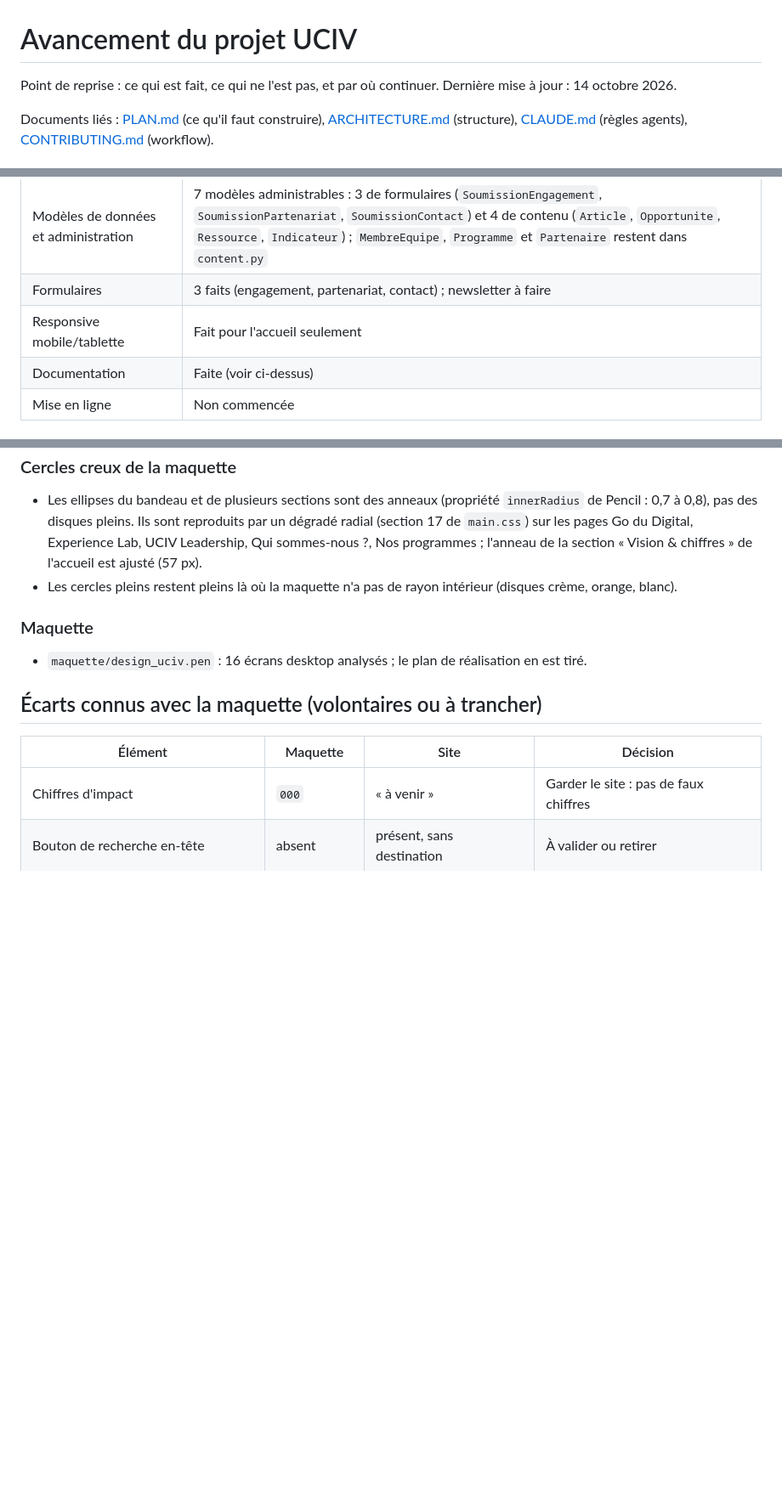
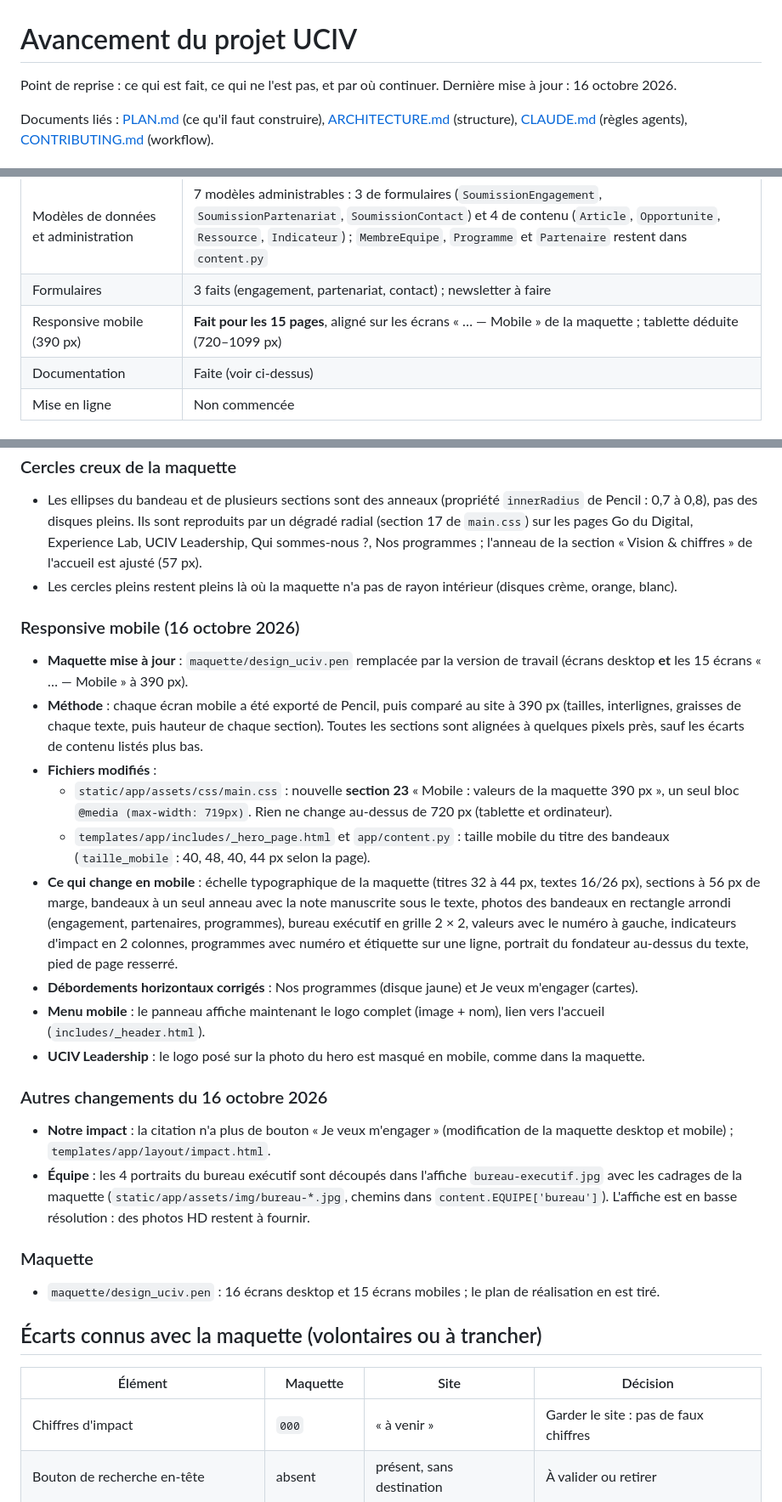
Before and after one commit to kice007/uciv, a Markdown page: docs/AVANCEMENT.md, 3 parts joined by grey strips. Shown at 85% size. GitHub-like rendering; blank space fills up the shorter version.

Commit message:
Met à jour l'avancement et le plan après le responsive mobile
Co-Authored-By: Claude Opus 5.5 <noreply@anthropic.com>

```diff
--- a/docs/AVANCEMENT.md
+++ b/docs/AVANCEMENT.md
@@ -1,7 +1,7 @@
 # Avancement du projet UCIV
 
 Point de reprise : ce qui est fait, ce qui ne l'est pas, et par où continuer.
-Dernière mise à jour : 14 octobre 2026.
+Dernière mise à jour : 16 octobre 2026.
 
 Documents liés : [PLAN.md](PLAN.md) (ce qu'il faut construire),
 [ARCHITECTURE.md](ARCHITECTURE.md) (structure), [CLAUDE.md](../CLAUDE.md) (règles agents),
@@ -17,7 +17,7 @@ Documents liés : [PLAN.md](PLAN.md) (ce qu'il faut construire),
 | Pages intérieures (14) | **14 faites** : les 9 précédentes + Opportunités, Actualités, Article, Notre impact, Ressources |
 | Modèles de données et administration | 7 modèles administrables : 3 de formulaires (`SoumissionEngagement`, `SoumissionPartenariat`, `SoumissionContact`) et 4 de contenu (`Article`, `Opportunite`, `Ressource`, `Indicateur`) ; `MembreEquipe`, `Programme` et `Partenaire` restent dans `content.py` |
 | Formulaires | 3 faits (engagement, partenariat, contact) ; newsletter à faire |
-| Responsive mobile/tablette | Fait pour l'accueil seulement |
+| Responsive mobile (390 px) | **Fait pour les 15 pages**, aligné sur les écrans « … — Mobile » de la maquette ; tablette déduite (720–1099 px) |
 | Documentation | Faite (voir ci-dessus) |
 | Mise en ligne | Non commencée |
 
@@ -116,8 +116,23 @@ Documents liés : [PLAN.md](PLAN.md) (ce qu'il faut construire),
 - Les ellipses du bandeau et de plusieurs sections sont des anneaux (propriété `innerRadius` de Pencil : 0,7 à 0,8), pas des disques pleins. Ils sont reproduits par un dégradé radial (section 17 de `main.css`) sur les pages Go du Digital, Experience Lab, UCIV Leadership, Qui sommes-nous ?, Nos programmes ; l'anneau de la section « Vision & chiffres » de l'accueil est ajusté (57 px).
 - Les cercles pleins restent pleins là où la maquette n'a pas de rayon intérieur (disques crème, orange, blanc).
 
+### Responsive mobile (16 octobre 2026)
+- **Maquette mise à jour** : `maquette/design_uciv.pen` remplacée par la version de travail (écrans desktop **et** les 15 écrans « … — Mobile » à 390 px).
+- **Méthode** : chaque écran mobile a été exporté de Pencil, puis comparé au site à 390 px (tailles, interlignes, graisses de chaque texte, puis hauteur de chaque section). Toutes les sections sont alignées à quelques pixels près, sauf les écarts de contenu listés plus bas.
+- **Fichiers modifiés** :
+  - `static/app/assets/css/main.css` : nouvelle **section 23** « Mobile : valeurs de la maquette 390 px », un seul bloc `@media (max-width: 719px)`. Rien ne change au-dessus de 720 px (tablette et ordinateur).
+  - `templates/app/includes/_hero_page.html` et `app/content.py` : taille mobile du titre des bandeaux (`taille_mobile` : 40, 48, 40, 44 px selon la page).
+- **Ce qui change en mobile** : échelle typographique de la maquette (titres 32 à 44 px, textes 16/26 px), sections à 56 px de marge, bandeaux à un seul anneau avec la note manuscrite sous le texte, photos des bandeaux en rectangle arrondi (engagement, partenaires, programmes), bureau exécutif en grille 2 × 2, valeurs avec le numéro à gauche, indicateurs d'impact en 2 colonnes, programmes avec numéro et étiquette sur une ligne, portrait du fondateur au-dessus du texte, pied de page resserré.
+- **Débordements horizontaux corrigés** : Nos programmes (disque jaune) et Je veux m'engager (cartes).
+- **Menu mobile** : le panneau affiche maintenant le logo complet (image + nom), lien vers l'accueil (`includes/_header.html`).
+- **UCIV Leadership** : le logo posé sur la photo du hero est masqué en mobile, comme dans la maquette.
+
+### Autres changements du 16 octobre 2026
+- **Notre impact** : la citation n'a plus de bouton « Je veux m'engager » (modification de la maquette desktop et mobile) ; `templates/app/layout/impact.html`.
+- **Équipe** : les 4 portraits du bureau exécutif sont découpés dans l'affiche `bureau-executif.jpg` avec les cadrages de la maquette (`static/app/assets/img/bureau-*.jpg`, chemins dans `content.EQUIPE['bureau']`). L'affiche est en basse résolution : des photos HD restent à fournir.
+
 ### Maquette
-- `maquette/design_uciv.pen` : 16 écrans desktop analysés ; le plan de réalisation en est tiré.
+- `maquette/design_uciv.pen` : 16 écrans desktop et 15 écrans mobiles ; le plan de réalisation en est tiré.
 
 ## Écarts connus avec la maquette (volontaires ou à trancher)
 
```
Also changed, not shown: other parts of docs/AVANCEMENT.md (+5 -7 lines), docs/PLAN.md (+3 -3 lines).
